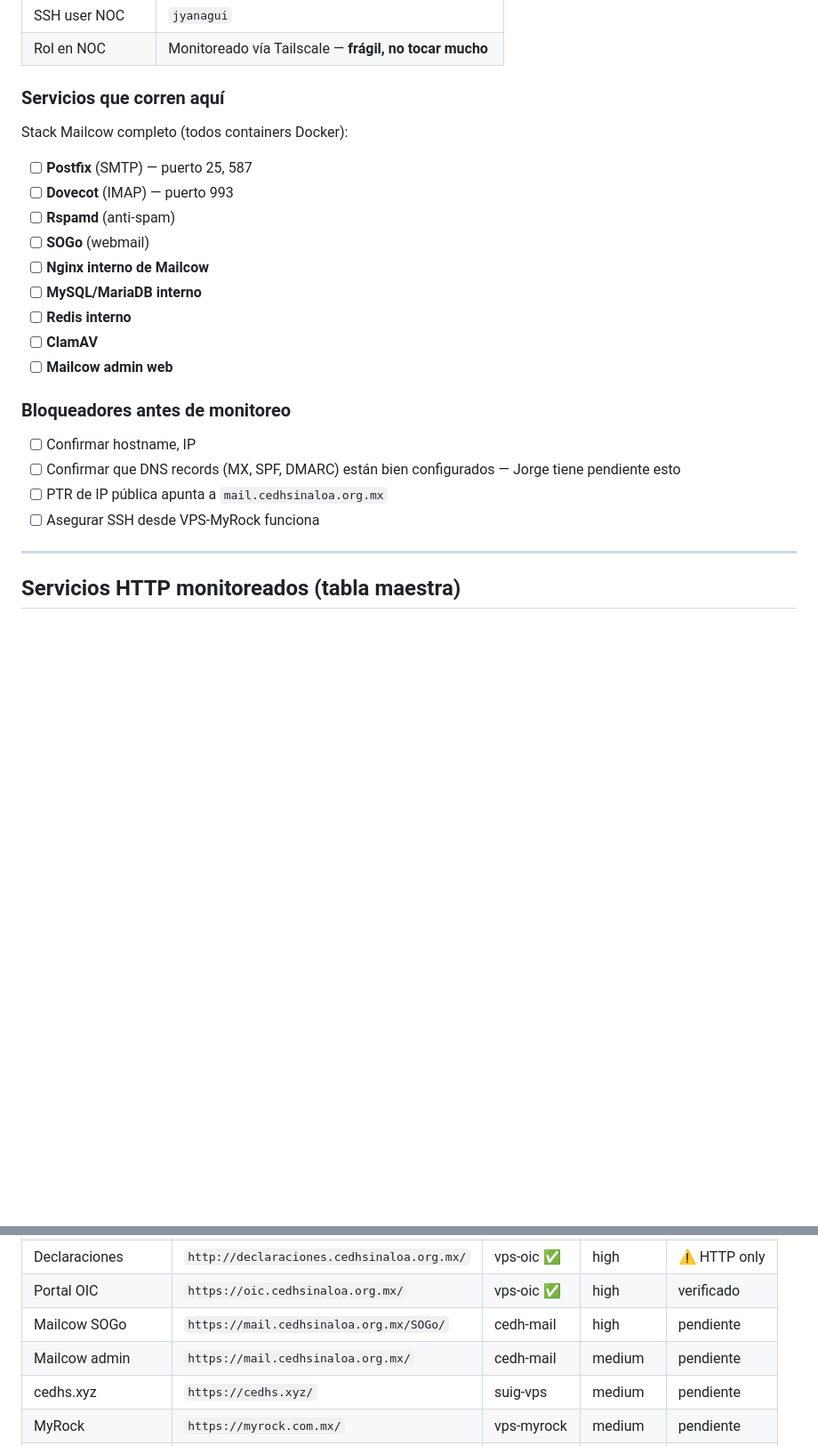
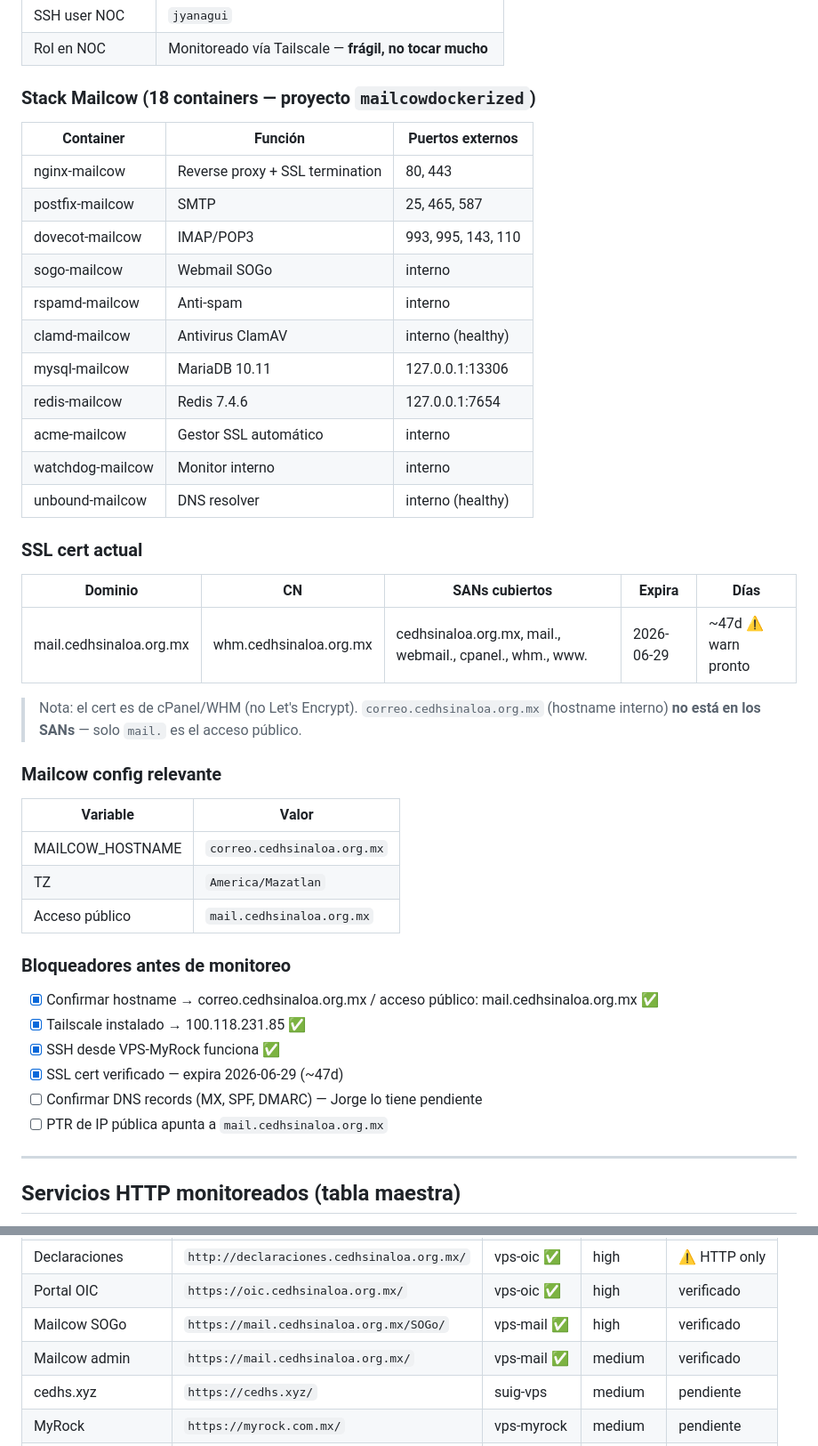
Before and after one commit to eljefe06/cedh-noc-dashboard, a Markdown page: INVENTORY.md, 2 parts joined by grey strips. Shown at 89% size. Drawn GitHub-style; blank space fills up the shorter version.

Commit message:
docs: Phase 4.5 — VPS-Mail discovery complete
Mapped full Mailcow stack on mail-server-cedh (local, Tailscale 100.118.231.85):
- 18 containers all healthy: postfix(25/465/587), dovecot(993/995), sogo,
  rspamd, clamd, mariadb, redis, acme, watchdog, unbound, nginx
- MAILCOW_HOSTNAME=correo.cedhsinaloa.org.mx
- Public access: mail.cedhsinaloa.org.mx
- SSL: cPanel/WHM cert, expires 2026-06-29 (~47d), covers mail. SAN
- SSH user: jyanagui (sudo available)

Co-Authored-By: Claude Sonnet 4.6 <noreply@anthropic.com>

```diff
--- a/INVENTORY.md
+++ b/INVENTORY.md
@@ -197,25 +197,46 @@
 | SSH user NOC | `jyanagui` |
 | Rol en NOC | Monitoreado vía Tailscale — **frágil, no tocar mucho** |
 
-### Servicios que corren aquí
+### Stack Mailcow (18 containers — proyecto `mailcowdockerized`)
 
-Stack Mailcow completo (todos containers Docker):
-- [ ] **Postfix** (SMTP) — puerto 25, 587
-- [ ] **Dovecot** (IMAP) — puerto 993
-- [ ] **Rspamd** (anti-spam)
-- [ ] **SOGo** (webmail)
-- [ ] **Nginx interno de Mailcow**
-- [ ] **MySQL/MariaDB interno**
-- [ ] **Redis interno**
-- [ ] **ClamAV**
-- [ ] **Mailcow admin web**
+| Container | Función | Puertos externos |
+|---|---|---|
+| nginx-mailcow | Reverse proxy + SSL termination | 80, 443 |
+| postfix-mailcow | SMTP | 25, 465, 587 |
+| dovecot-mailcow | IMAP/POP3 | 993, 995, 143, 110 |
+| sogo-mailcow | Webmail SOGo | interno |
+| rspamd-mailcow | Anti-spam | interno |
+| clamd-mailcow | Antivirus ClamAV | interno (healthy) |
+| mysql-mailcow | MariaDB 10.11 | 127.0.0.1:13306 |
+| redis-mailcow | Redis 7.4.6 | 127.0.0.1:7654 |
+| acme-mailcow | Gestor SSL automático | interno |
+| watchdog-mailcow | Monitor interno | interno |
+| unbound-mailcow | DNS resolver | interno (healthy) |
+
+### SSL cert actual
+
+| Dominio | CN | SANs cubiertos | Expira | Días |
+|---|---|---|---|---|
+| mail.cedhsinaloa.org.mx | whm.cedhsinaloa.org.mx | cedhsinaloa.org.mx, mail., webmail., cpanel., whm., www. | 2026-06-29 | ~47d ⚠️ warn pronto |
+
+> Nota: el cert es de cPanel/WHM (no Let's Encrypt). `correo.cedhsinaloa.org.mx` (hostname interno) **no está en los SANs** — solo `mail.` es el acceso público.
+
+### Mailcow config relevante
+
+| Variable | Valor |
+|---|---|
+| MAILCOW_HOSTNAME | `correo.cedhsinaloa.org.mx` |
+| TZ | `America/Mazatlan` |
+| Acceso público | `mail.cedhsinaloa.org.mx` |
 
 ### Bloqueadores antes de monitoreo
 
-- [ ] Confirmar hostname, IP
-- [ ] Confirmar que DNS records (MX, SPF, DMARC) están bien configurados — Jorge tiene pendiente esto
+- [x] Confirmar hostname → correo.cedhsinaloa.org.mx / acceso público: mail.cedhsinaloa.org.mx ✅
+- [x] Tailscale instalado → 100.118.231.85 ✅
+- [x] SSH desde VPS-MyRock funciona ✅
+- [x] SSL cert verificado — expira 2026-06-29 (~47d)
+- [ ] Confirmar DNS records (MX, SPF, DMARC) — Jorge lo tiene pendiente
 - [ ] PTR de IP pública apunta a `mail.cedhsinaloa.org.mx`
-- [ ] Asegurar SSH desde VPS-MyRock funciona
 
 ---
 
@@ -234,8 +255,8 @@ Stack Mailcow completo (todos containers Docker):
 | SIER | `https://sier.cedhsinaloa.org.mx/` | vps-oic ✅ | high | verificado |
 | Declaraciones | `http://declaraciones.cedhsinaloa.org.mx/` | vps-oic ✅ | high | ⚠️ HTTP only |
 | Portal OIC | `https://oic.cedhsinaloa.org.mx/` | vps-oic ✅ | high | verificado |
-| Mailcow SOGo | `https://mail.cedhsinaloa.org.mx/SOGo/` | cedh-mail | high | pendiente |
-| Mailcow admin | `https://mail.cedhsinaloa.org.mx/` | cedh-mail | medium | pendiente |
+| Mailcow SOGo | `https://mail.cedhsinaloa.org.mx/SOGo/` | vps-mail ✅ | high | verificado |
+| Mailcow admin | `https://mail.cedhsinaloa.org.mx/` | vps-mail ✅ | medium | verificado |
 | cedhs.xyz | `https://cedhs.xyz/` | suig-vps | medium | pendiente |
 | MyRock | `https://myrock.com.mx/` | vps-myrock | medium | pendiente |
 | PagoKids | `https://pagokids.com.mx/` | vps-myrock | high | pendiente |
```
Also changed, not shown: TASKS.md (+6 -4 lines).
